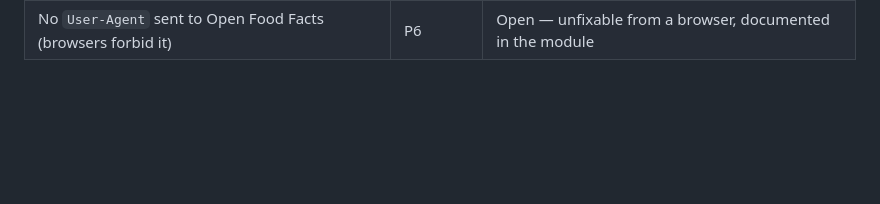
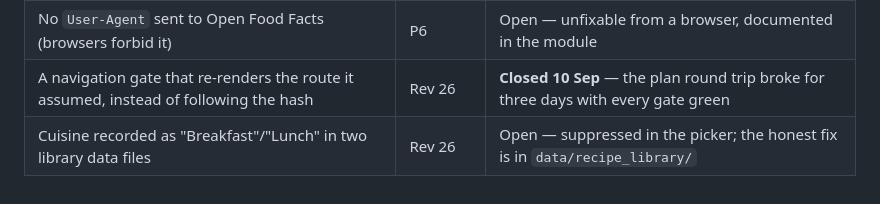
Before and after one commit to build-new-habits/Home-OS, a Markdown page: Docs/Current/master_schedule.md, the part around the change. Rendered like a GitHub page; blank space fills up the shorter version.

```diff
--- a/Docs/Current/master_schedule.md
+++ b/Docs/Current/master_schedule.md
@@ -789,3 +789,5 @@ Standing rule 12 below follows from this.
 | `meal_ingredients` has no unit column, so liquids are grams-only | Rev 3 | **Closed Rev 4** — `unit` added, plus `grams_per_ml` / `grams_per_item` on foods |
 | `meal_ingredients.quantity_g` name is historical — it can hold ml or items | Rev 4 | Open by choice — a rename breaks clients on cached JS; additive-only is what keeps migrations safe |
 | No `User-Agent` sent to Open Food Facts (browsers forbid it) | P6 | Open — unfixable from a browser, documented in the module |
+| A navigation gate that re-renders the route it assumed, instead of following the hash | Rev 26 | **Closed 10 Sep** — the plan round trip broke for three days with every gate green |
+| Cuisine recorded as "Breakfast"/"Lunch" in two library data files | Rev 26 | Open — suppressed in the picker; the honest fix is in `data/recipe_library/` |
```
Also changed, not shown: Docs/Current/DEVICE_TEST_2026-09-10.md (added, +105 -0 lines).
